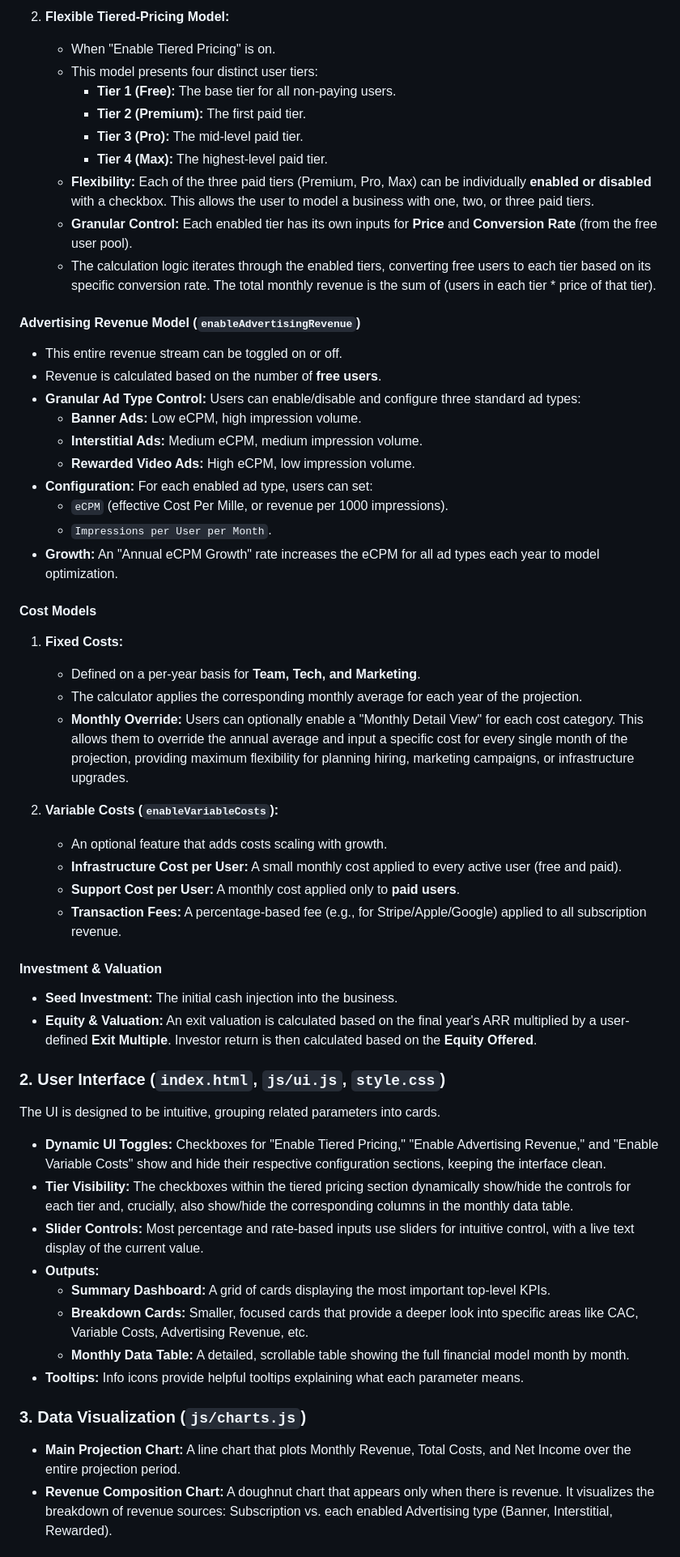
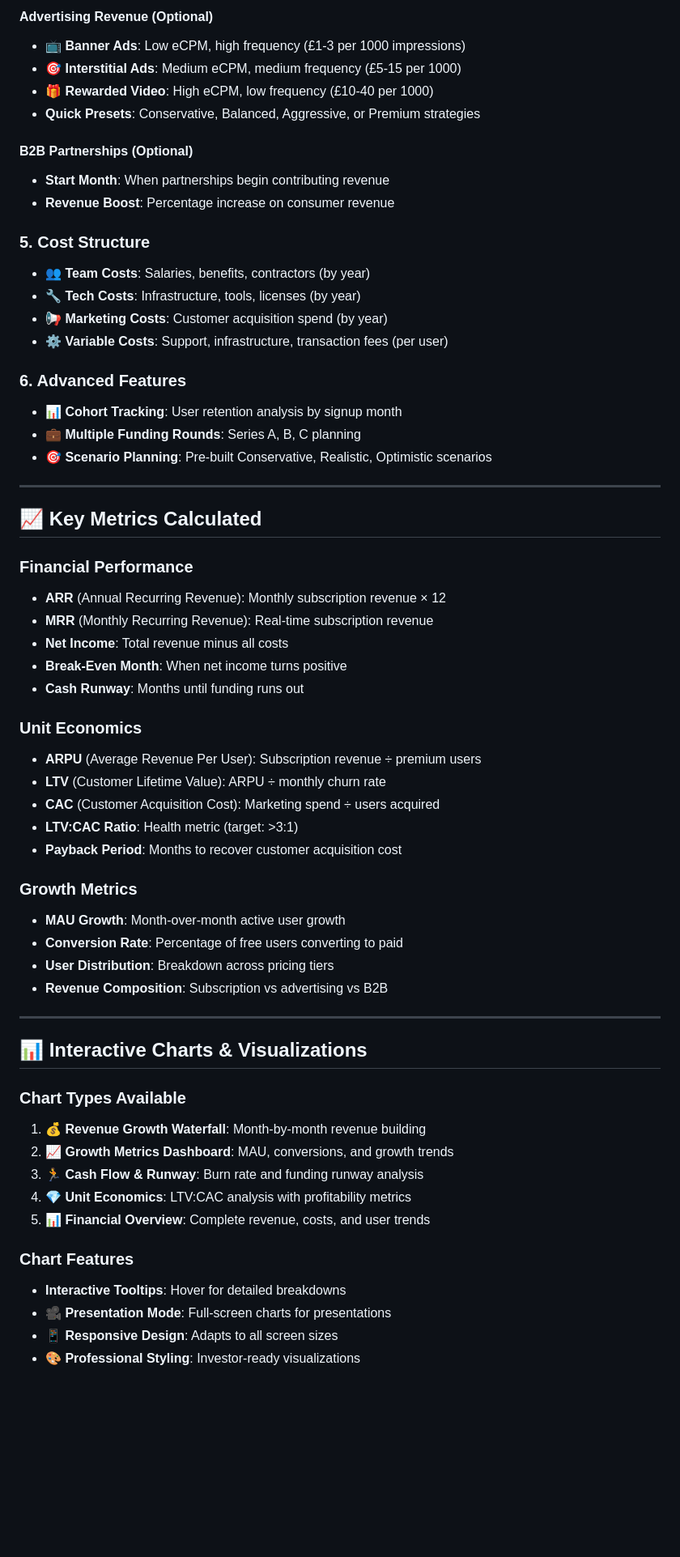
Before and after one commit to Lucid-Directions/nutrisnap-financial-forecast, a Markdown page: README.md, the part around the change printed below. Shown: that part at 81% size. Drawn GitHub-style; blank space fills up the shorter version.

```diff
--- a/README.md
+++ b/README.md
@@ -59,61 +68,63 @@ The calculator supports two primary revenue models, controlled by a toggle.
 
-2.  **Flexible Tiered-Pricing Model:**
-    -   When "Enable Tiered Pricing" is on.
-    -   This model presents four distinct user tiers:
-        -   **Tier 1 (Free):** The base tier for all non-paying users.
-        -   **Tier 2 (Premium):** The first paid tier.
-        -   **Tier 3 (Pro):** The mid-level paid tier.
-        -   **Tier 4 (Max):** The highest-level paid tier.
-    -   **Flexibility:** Each of the three paid tiers (Premium, Pro, Max) can be individually **enabled or disabled** with a checkbox. This allows the user to model a business with one, two, or three paid tiers.
-    -   **Granular Control:** Each enabled tier has its own inputs for **Price** and **Conversion Rate** (from the free user pool).
-    -   The calculation logic iterates through the enabled tiers, converting free users to each tier based on its specific conversion rate. The total monthly revenue is the sum of (users in each tier * price of that tier).
+#### **Advertising Revenue** (Optional)
+- **📺 Banner Ads**: Low eCPM, high frequency (£1-3 per 1000 impressions)
+- **🎯 Interstitial Ads**: Medium eCPM, medium frequency (£5-15 per 1000)
+- **🎁 Rewarded Video**: High eCPM, low frequency (£10-40 per 1000)
+- **Quick Presets**: Conservative, Balanced, Aggressive, or Premium strategies
 
-#### Advertising Revenue Model (`enableAdvertisingRevenue`)
+#### **B2B Partnerships** (Optional)
+- **Start Month**: When partnerships begin contributing revenue
+- **Revenue Boost**: Percentage increase on consumer revenue
 
--   This entire revenue stream can be toggled on or off.
--   Revenue is calculated based on the number of **free users**.
--   **Granular Ad Type Control:** Users can enable/disable and configure three standard ad types:
-    -   **Banner Ads:** Low eCPM, high impression volume.
-    -   **Interstitial Ads:** Medium eCPM, medium impression volume.
-    -   **Rewarded Video Ads:** High eCPM, low impression volume.
--   **Configuration:** For each enabled ad type, users can set:
-    -   `eCPM` (effective Cost Per Mille, or revenue per 1000 impressions).
-    -   `Impressions per User per Month`.
--   **Growth:** An "Annual eCPM Growth" rate increases the eCPM for all ad types each year to model optimization.
+### **5. Cost Structure**
+- **👥 Team Costs**: Salaries, benefits, contractors (by year)
+- **🔧 Tech Costs**: Infrastructure, tools, licenses (by year)
+- **📢 Marketing Costs**: Customer acquisition spend (by year)
+- **⚙️ Variable Costs**: Support, infrastructure, transaction fees (per user)
 
-#### Cost Models
+### **6. Advanced Features**
+- **📊 Cohort Tracking**: User retention analysis by signup month
+- **💼 Multiple Funding Rounds**: Series A, B, C planning
+- **🎯 Scenario Planning**: Pre-built Conservative, Realistic, Optimistic scenarios
 
-1.  **Fixed Costs:**
-    -   Defined on a per-year basis for **Team, Tech, and Marketing**.
-    -   The calculator applies the corresponding monthly average for each year of the projection.
-    -   **Monthly Override:** Users can optionally enable a "Monthly Detail View" for each cost category. This allows them to override the annual average and input a specific cost for every single month of the projection, providing maximum flexibility for planning hiring, marketing campaigns, or infrastructure upgrades.
+---
 
-2.  **Variable Costs (`enableVariableCosts`):**
-    -   An optional feature that adds costs scaling with growth.
-    -   **Infrastructure Cost per User:** A small monthly cost applied to every active user (free and paid).
-    -   **Support Cost per User:** A monthly cost applied only to **paid users**.
-    -   **Transaction Fees:** A percentage-based fee (e.g., for Stripe/Apple/Google) applied to all subscription revenue.
+## 📈 Key Metrics Calculated
 
-#### Investment & Valuation
+### **Financial Performance**
+- **ARR** (Annual Recurring Revenue): Monthly subscription revenue × 12
+- **MRR** (Monthly Recurring Revenue): Real-time subscription revenue
+- **Net Income**: Total revenue minus all costs
+- **Break-Even Month**: When net income turns positive
+- **Cash Runway**: Months until funding runs out
 
--   **Seed Investment:** The initial cash injection into the business.
--   **Equity & Valuation:** An exit valuation is calculated based on the final year's ARR multiplied by a user-defined **Exit Multiple**. Investor return is then calculated based on the **Equity Offered**.
+### **Unit Economics**
+- **ARPU** (Average Revenue Per User): Subscription revenue ÷ premium users
+- **LTV** (Customer Lifetime Value): ARPU ÷ monthly churn rate
+- **CAC** (Customer Acquisition Cost): Marketing spend ÷ users acquired
+- **LTV:CAC Ratio**: Health metric (target: >3:1)
+- **Payback Period**: Months to recover customer acquisition cost
 
-### 2. User Interface (`index.html`, `js/ui.js`, `style.css`)
+### **Growth Metrics**
+- **MAU Growth**: Month-over-month active user growth
+- **Conversion Rate**: Percentage of free users converting to paid
+- **User Distribution**: Breakdown across pricing tiers
+- **Revenue Composition**: Subscription vs advertising vs B2B
 
-The UI is designed to be intuitive, grouping related parameters into cards.
+---
 
--   **Dynamic UI Toggles:** Checkboxes for "Enable Tiered Pricing," "Enable Advertising Revenue," and "Enable Variable Costs" show and hide their respective configuration sections, keeping the interface clean.
--   **Tier Visibility:** The checkboxes within the tiered pricing section dynamically show/hide the controls for each tier and, crucially, also show/hide the corresponding columns in the monthly data table.
--   **Slider Controls:** Most percentage and rate-based inputs use sliders for intuitive control, with a live text display of the current value.
--   **Outputs:**
-    -   **Summary Dashboard:** A grid of cards displaying the most important top-level KPIs.
-    -   **Breakdown Cards:** Smaller, focused cards that provide a deeper look into specific areas like CAC, Variable Costs, Advertising Revenue, etc.
-    -   **Monthly Data Table:** A detailed, scrollable table showing the full financial model month by month.
--   **Tooltips:** Info icons provide helpful tooltips explaining what each parameter means.
+## 📊 Interactive Charts & Visualizations
 
-### 3. Data Visualization (`js/charts.js`)
+### **Chart Types Available**
+1. **💰 Revenue Growth Waterfall**: Month-by-month revenue building
+2. **📈 Growth Metrics Dashboard**: MAU, conversions, and growth trends
+3. **🏃 Cash Flow & Runway**: Burn rate and funding runway analysis
+4. **💎 Unit Economics**: LTV:CAC analysis with profitability metrics
+5. **📊 Financial Overview**: Complete revenue, costs, and user trends
 
--   **Main Projection Chart:** A line chart that plots Monthly Revenue, Total Costs, and Net Income over the entire projection period.
--   **Revenue Composition Chart:** A doughnut chart that appears only when there is revenue. It visualizes the breakdown of revenue sources: Subscription vs. each enabled Advertising type (Banner, Interstitial, Rewarded).
+### **Chart Features**
+- **Interactive Tooltips**: Hover for detailed breakdowns
+- **🎥 Presentation Mode**: Full-screen charts for presentations
+- **📱 Responsive Design**: Adapts to all screen sizes
+- **🎨 Professional Styling**: Investor-ready visualizations
 
```
Also changed, not shown: other parts of README.md (+247 -59 lines).
